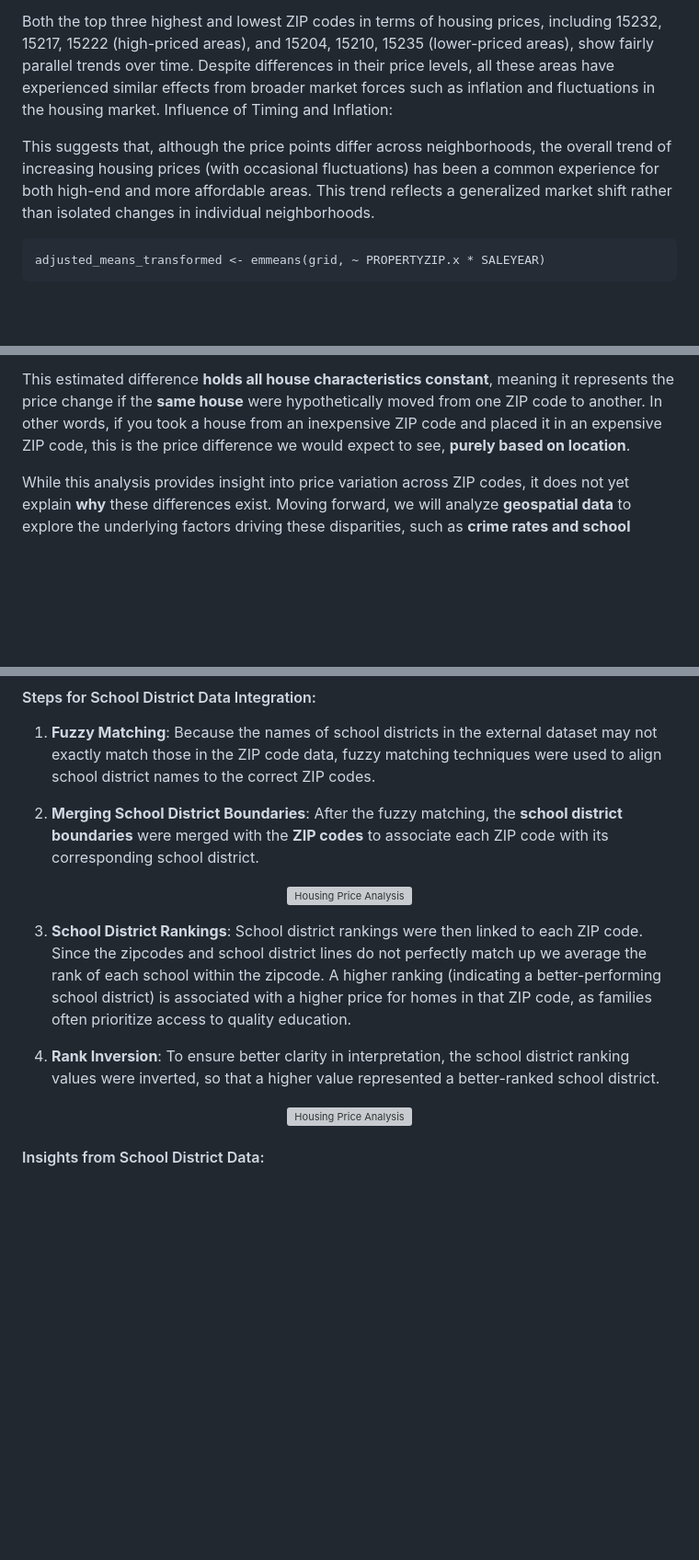
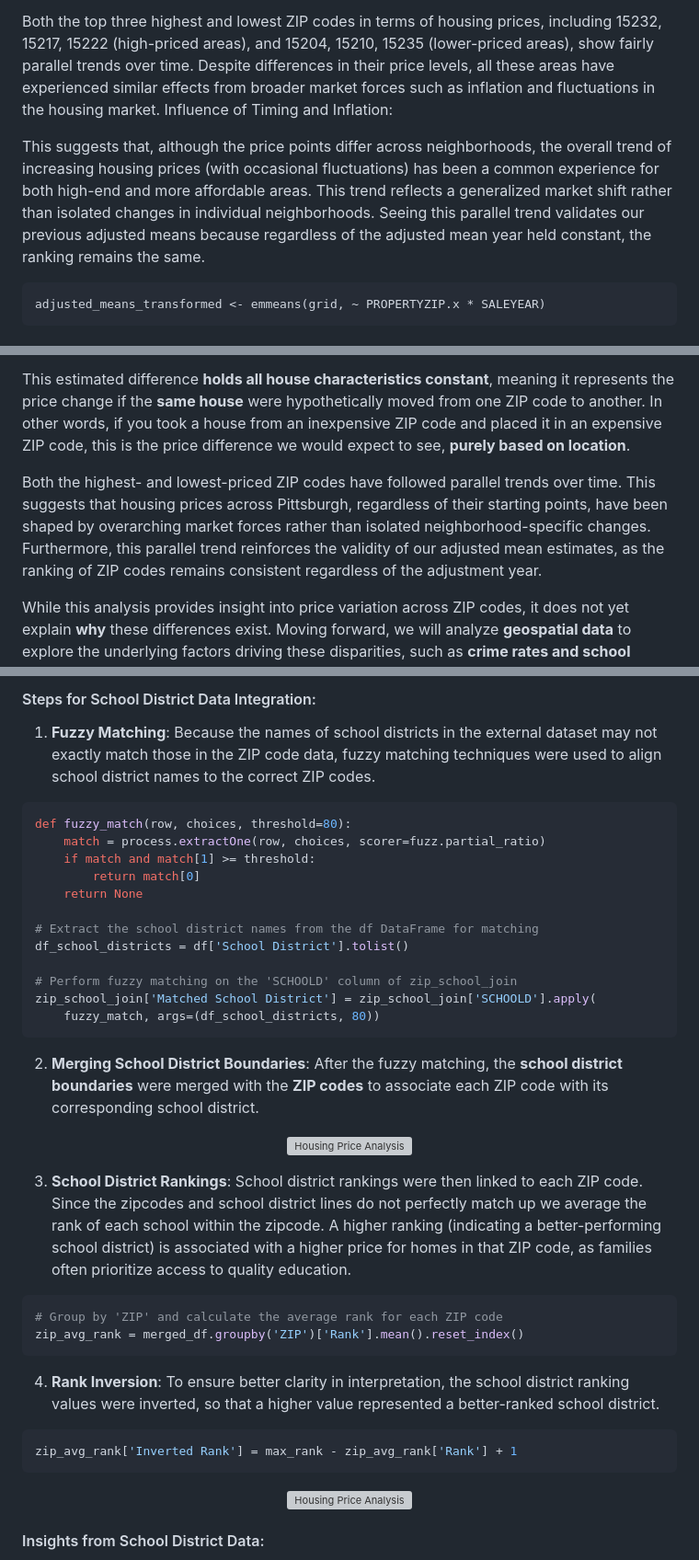
Before and after one commit to RoryQo/PGH-Neighborhood-Parcel-Price-Research, a Markdown page: README.md, 3 parts joined by grey strips. Shown at 92% size. Drawn GitHub-style; blank space fills up the shorter version; grey boxes are pictures that could not be loaded.

````diff
--- a/README.md
+++ b/README.md
@@ -471,7 +471,7 @@ The adjusted average housing prices across various Pittsburgh ZIP codes reveal i
 Both the top three highest and lowest ZIP codes in terms of housing prices, including 15232, 15217, 15222 (high-priced areas), and 15204, 15210, 15235 (lower-priced areas), show fairly parallel trends over time. Despite differences in their price levels, all these areas have experienced similar effects from broader market forces such as inflation and fluctuations in the housing market.
 Influence of Timing and Inflation:
 
-This suggests that, although the price points differ across neighborhoods, the overall trend of increasing housing prices (with occasional fluctuations) has been a common experience for both high-end and more affordable areas. This trend reflects a generalized market shift rather than isolated changes in individual neighborhoods.
+This suggests that, although the price points differ across neighborhoods, the overall trend of increasing housing prices (with occasional fluctuations) has been a common experience for both high-end and more affordable areas. This trend reflects a generalized market shift rather than isolated changes in individual neighborhoods. Seeing this parallel trend validates our previous adjusted means because regardless of the adjusted mean year held constant, the ranking remains the same.
 
 ```
 adjusted_means_transformed <- emmeans(grid, ~ PROPERTYZIP.x * SALEYEAR)
@@ -519,6 +519,8 @@ The **most expensive ZIP codes** include **15232, 15217, 15222, 15201, and 15213
 
 This estimated difference **holds all house characteristics constant**, meaning it represents the price change if the **same house** were hypothetically moved from one ZIP code to another. In other words, if you took a house from an inexpensive ZIP code and placed it in an expensive ZIP code, this is the price difference we would expect to see, **purely based on location**.
 
+Both the highest- and lowest-priced ZIP codes have followed parallel trends over time. This suggests that housing prices across Pittsburgh, regardless of their starting points, have been shaped by overarching market forces rather than isolated neighborhood-specific changes. Furthermore, this parallel trend reinforces the validity of our adjusted mean estimates, as the ranking of ZIP codes remains consistent regardless of the adjustment year.
+
 While this analysis provides insight into price variation across ZIP codes, it does not yet explain **why** these differences exist. Moving forward, we will analyze **geospatial data** to explore the underlying factors driving these disparities, such as **crime rates and school quality**. Combining **Adjusted Mean Data** (from our above analysis) with geospatial data to allow us to develop a more comprehensive understanding of the forces shaping Pittsburgh’s housing market.
 
 # Geo-Spatial Analysis
@@ -577,6 +615,20 @@ The quality of local schools is often a significant factor in determining real e
 
 1. **Fuzzy Matching**: Because the names of school districts in the external dataset may not exactly match those in the ZIP code data, fuzzy matching techniques were used to align school district names to the correct ZIP codes.
 
+```python
+def fuzzy_match(row, choices, threshold=80):
+    match = process.extractOne(row, choices, scorer=fuzz.partial_ratio)
+    if match and match[1] >= threshold:
+        return match[0]
+    return None
+
+# Extract the school district names from the df DataFrame for matching
+df_school_districts = df['School District'].tolist()
+
+# Perform fuzzy matching on the 'SCHOOLD' column of zip_school_join
+zip_school_join['Matched School District'] = zip_school_join['SCHOOLD'].apply(
+    fuzzy_match, args=(df_school_districts, 80))
+```
 2. **Merging School District Boundaries**: After the fuzzy matching, the **school district boundaries** were merged with the **ZIP codes** to associate each ZIP code with its corresponding school district.
 
 <p align="center">
@@ -585,7 +637,16 @@ The quality of local schools is often a significant factor in determining real e
 
 3. **School District Rankings**: School district rankings were then linked to each ZIP code. Since the zipcodes and school district lines do not perfectly match up we average the rank of each school within the zipcode. A higher ranking (indicating a better-performing school district) is associated with a higher price for homes in that ZIP code, as families often prioritize access to quality education.
 
+ ```python
+# Group by 'ZIP' and calculate the average rank for each ZIP code
+zip_avg_rank = merged_df.groupby('ZIP')['Rank'].mean().reset_index()
+```
+
 4. **Rank Inversion**: To ensure better clarity in interpretation, the school district ranking values were inverted, so that a higher value represented a better-ranked school district.
+
+```python
+zip_avg_rank['Inverted Rank'] = max_rank - zip_avg_rank['Rank'] + 1
+```
 
 
 <p align="center">
````
Also changed, not shown: other parts of README.md (+42 -6 lines).
